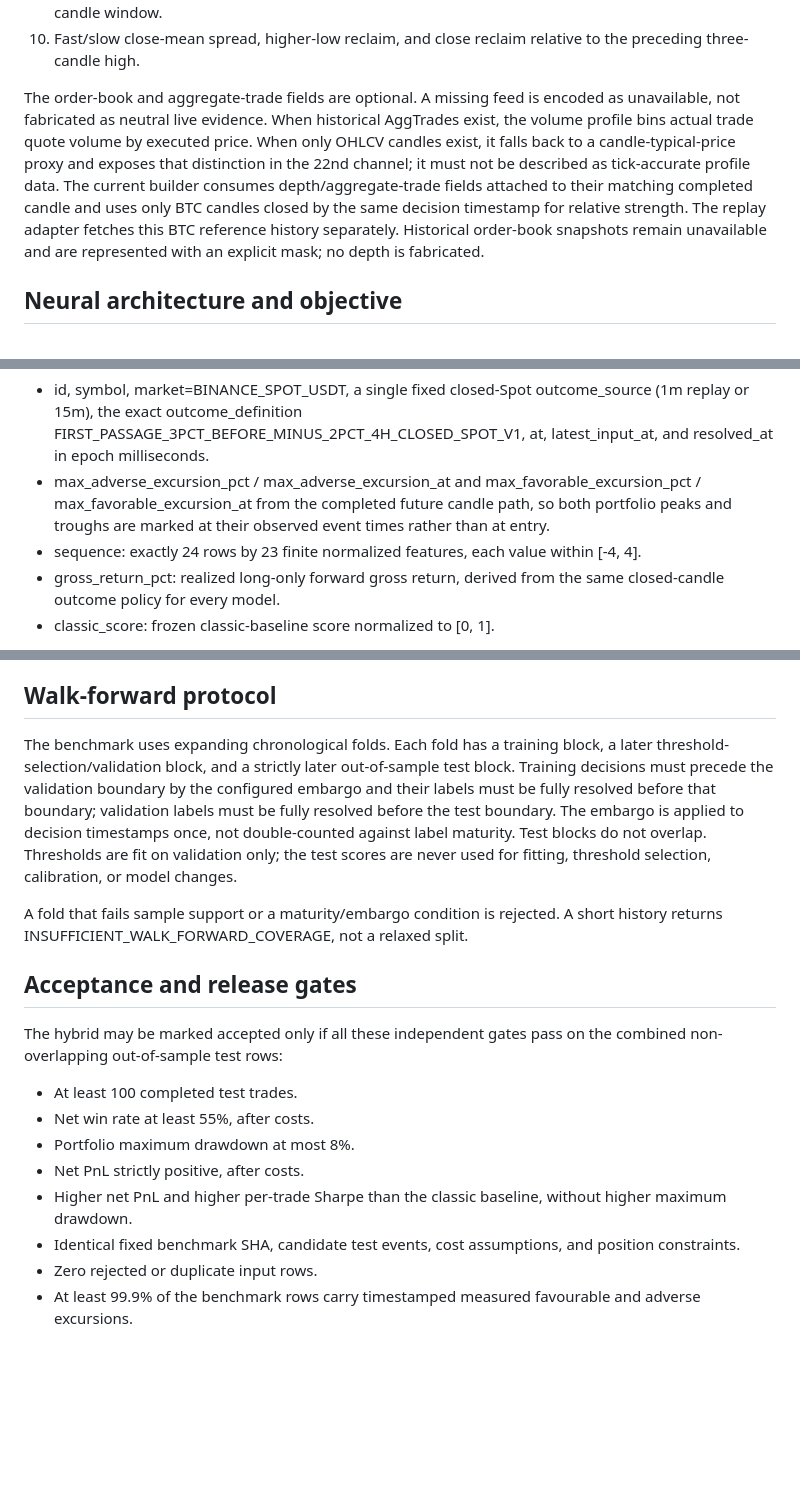
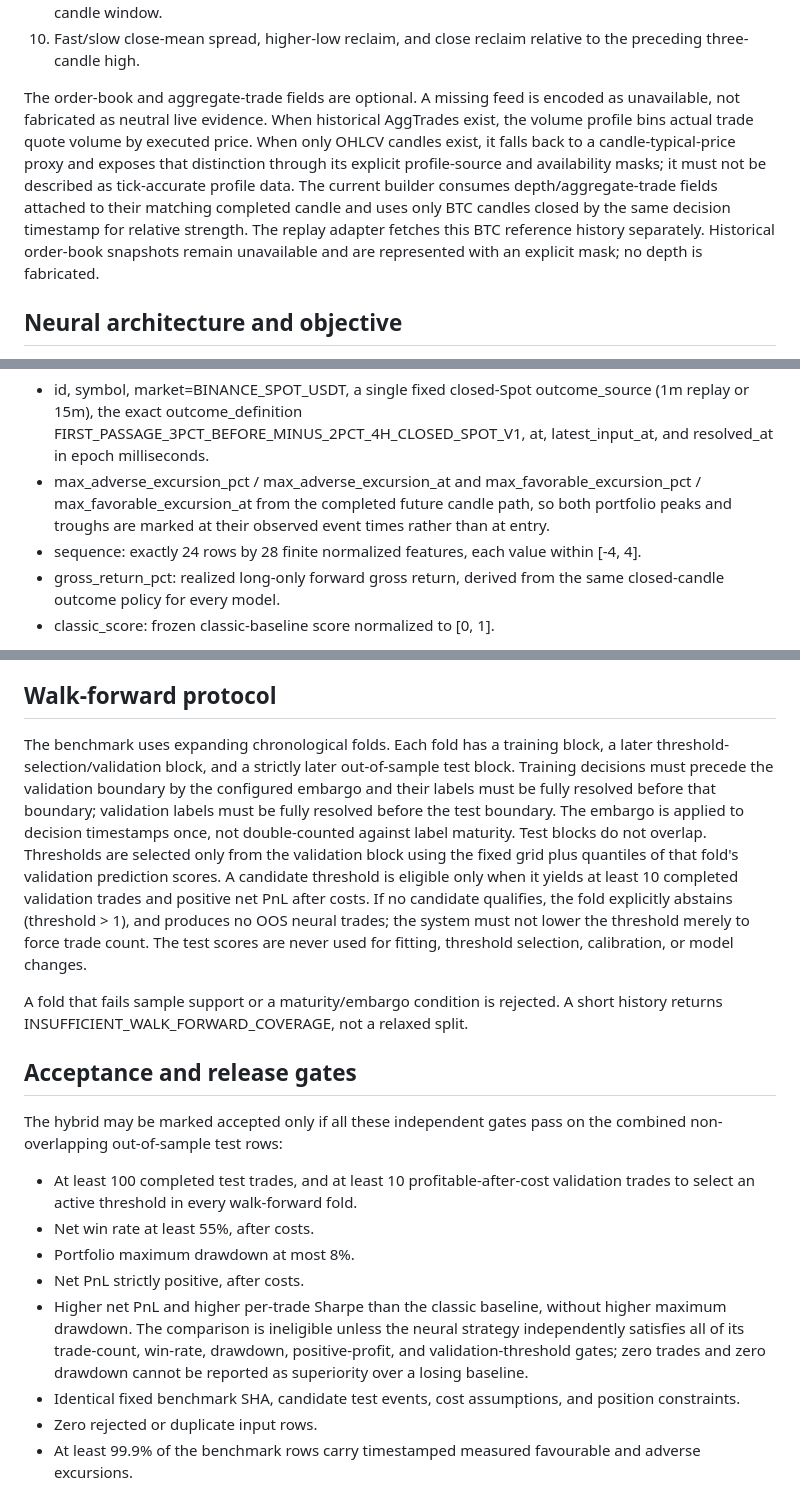
Before and after one commit to bdalrhmnalslyhy704-jpg/RadarX-AI, a Markdown page: phase2/HYBRID_TCN_ATTENTION_BENCHMARK_POLICY.md, 3 parts joined by grey strips. Drawn GitHub-style; blank space fills up the shorter version.

Commit message:
Document validation-only thresholds and honest abstention policy

```diff
--- a/phase2/HYBRID_TCN_ATTENTION_BENCHMARK_POLICY.md
+++ b/phase2/HYBRID_TCN_ATTENTION_BENCHMARK_POLICY.md
@@ -31,7 +31,7 @@ buildHybridSequence constructs a causal 24-step × 28-channel sequence from comp
 9. One-candle return acceleration and three-candle momentum reversal versus the preceding three-candle window.
 10. Fast/slow close-mean spread, higher-low reclaim, and close reclaim relative to the preceding three-candle high.
 
-The order-book and aggregate-trade fields are optional. A missing feed is encoded as unavailable, not fabricated as neutral live evidence. When historical AggTrades exist, the volume profile bins actual trade quote volume by executed price. When only OHLCV candles exist, it falls back to a candle-typical-price proxy and exposes that distinction in the 22nd channel; it must not be described as tick-accurate profile data. The current builder consumes depth/aggregate-trade fields attached to their matching completed candle and uses only BTC candles closed by the same decision timestamp for relative strength. The replay adapter fetches this BTC reference history separately. Historical order-book snapshots remain unavailable and are represented with an explicit mask; no depth is fabricated.
+The order-book and aggregate-trade fields are optional. A missing feed is encoded as unavailable, not fabricated as neutral live evidence. When historical AggTrades exist, the volume profile bins actual trade quote volume by executed price. When only OHLCV candles exist, it falls back to a candle-typical-price proxy and exposes that distinction through its explicit profile-source and availability masks; it must not be described as tick-accurate profile data. The current builder consumes depth/aggregate-trade fields attached to their matching completed candle and uses only BTC candles closed by the same decision timestamp for relative strength. The replay adapter fetches this BTC reference history separately. Historical order-book snapshots remain unavailable and are represented with an explicit mask; no depth is fabricated.
 
 ## Neural architecture and objective
 
@@ -53,7 +53,7 @@ The event adapter prepareHybridBenchmarkEvent builds a normalized row from the d
 
 - id, symbol, market=BINANCE_SPOT_USDT, a single fixed closed-Spot outcome_source (1m replay or 15m), the exact outcome_definition FIRST_PASSAGE_3PCT_BEFORE_MINUS_2PCT_4H_CLOSED_SPOT_V1, at, latest_input_at, and resolved_at in epoch milliseconds.
 - max_adverse_excursion_pct / max_adverse_excursion_at and max_favorable_excursion_pct / max_favorable_excursion_at from the completed future candle path, so both portfolio peaks and troughs are marked at their observed event times rather than at entry.
-- sequence: exactly 24 rows by 23 finite normalized features, each value within [-4, 4].
+- sequence: exactly 24 rows by 28 finite normalized features, each value within [-4, 4].
 - gross_return_pct: realized long-only forward gross return, derived from the same closed-candle outcome policy for every model.
 - classic_score: frozen classic-baseline score normalized to [0, 1].
 
@@ -61,7 +61,7 @@ latest_input_at <= at and resolved_at > at are mandatory. Duplicate symbol/times
 
 ## Walk-forward protocol
 
-The benchmark uses expanding chronological folds. Each fold has a training block, a later threshold-selection/validation block, and a strictly later out-of-sample test block. Training decisions must precede the validation boundary by the configured embargo and their labels must be fully resolved before that boundary; validation labels must be fully resolved before the test boundary. The embargo is applied to decision timestamps once, not double-counted against label maturity. Test blocks do not overlap. Thresholds are fit on validation only; the test scores are never used for fitting, threshold selection, calibration, or model changes.
+The benchmark uses expanding chronological folds. Each fold has a training block, a later threshold-selection/validation block, and a strictly later out-of-sample test block. Training decisions must precede the validation boundary by the configured embargo and their labels must be fully resolved before that boundary; validation labels must be fully resolved before the test boundary. The embargo is applied to decision timestamps once, not double-counted against label maturity. Test blocks do not overlap. Thresholds are selected only from the validation block using the fixed grid plus quantiles of that fold's validation prediction scores. A candidate threshold is eligible only when it yields at least 10 completed validation trades and positive net PnL after costs. If no candidate qualifies, the fold explicitly abstains (threshold > 1), and produces no OOS neural trades; the system must not lower the threshold merely to force trade count. The test scores are never used for fitting, threshold selection, calibration, or model changes.
 
 A fold that fails sample support or a maturity/embargo condition is rejected. A short history returns INSUFFICIENT_WALK_FORWARD_COVERAGE, not a relaxed split.
 
@@ -69,11 +69,11 @@ A fold that fails sample support or a maturity/embargo condition is rejected. A
 
 The hybrid may be marked accepted only if all these independent gates pass on the combined non-overlapping out-of-sample test rows:
 
-- At least 100 completed test trades.
+- At least 100 completed test trades, and at least 10 profitable-after-cost validation trades to select an active threshold in every walk-forward fold.
 - Net win rate at least 55%, after costs.
 - Portfolio maximum drawdown at most 8%.
 - Net PnL strictly positive, after costs.
-- Higher net PnL and higher per-trade Sharpe than the classic baseline, without higher maximum drawdown.
+- Higher net PnL and higher per-trade Sharpe than the classic baseline, without higher maximum drawdown. The comparison is ineligible unless the neural strategy independently satisfies all of its trade-count, win-rate, drawdown, positive-profit, and validation-threshold gates; zero trades and zero drawdown cannot be reported as superiority over a losing baseline.
 - Identical fixed benchmark SHA, candidate test events, cost assumptions, and position constraints.
 - Zero rejected or duplicate input rows.
 - At least 99.9% of the benchmark rows carry timestamped measured favourable and adverse excursions.
```
